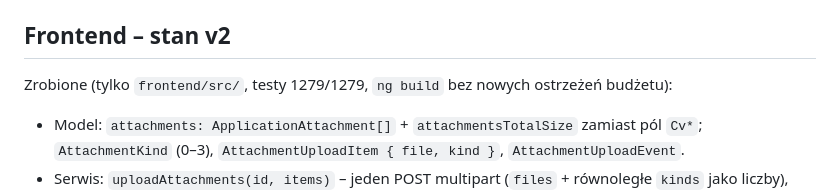
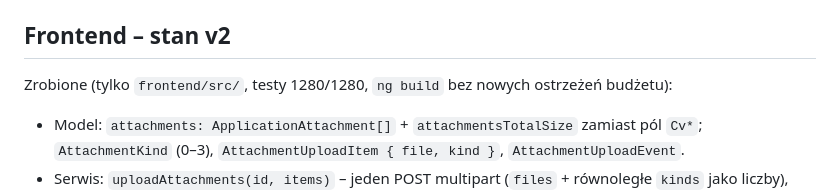
Before and after one commit to PiotrSmola/Job-Board-.NET-Angular, a Markdown page: docs/CONTINUE-cv-upload.md, the part around the change. GitHub-like rendering.

Commit message:
Update the frontend test count of application attachments

```diff
--- a/docs/CONTINUE-cv-upload.md
+++ b/docs/CONTINUE-cv-upload.md
@@ -61,7 +61,7 @@ Kolejność: przebudowa v2 (backend + frontend) → testy → review → poprawk
 
 ## Frontend – stan v2
 
-Zrobione (tylko `frontend/src/`, testy 1279/1279, `ng build` bez nowych ostrzeżeń budżetu):
+Zrobione (tylko `frontend/src/`, testy 1280/1280, `ng build` bez nowych ostrzeżeń budżetu):
 - Model: `attachments: ApplicationAttachment[]` + `attachmentsTotalSize` zamiast pól `Cv*`; `AttachmentKind` (0–3), `AttachmentUploadItem { file, kind }`, `AttachmentUploadEvent`.
 - Serwis: `uploadAttachments(id, items)` – jeden POST multipart (`files` + równoległe `kinds` jako liczby), `reportProgress`; `deleteAttachment(id, attachmentId)`; `downloadAttachment(id, { id, fileName })` (Blob, nazwa z `Content-Disposition` → `fileName` → `zalacznik`, treść błędu z Bloba parsowana do `{ message }`). API `/cv` usunięte.
 - `utils/attachments.ts` (zamiast `cv-file.ts`): limity (5 MB / 25 MB / 10), `ATTACHMENT_ACCEPT` (.pdf,.docx,.png,.jpg,.jpeg), etykiety rodzajów (CV / List motywacyjny / Portfolio / Inny), `validateAttachmentFile`, `selectAttachmentFiles` (po kolei: typ, pusty, 5 MB, duplikat, liczba z istniejącymi, suma z istniejącymi; przyjmuje te, które się mieszczą, reszta z powodem i nazwą pliku), `defaultAttachmentKind` (CV, dopóki aplikacja go nie ma), `formatAttachmentsUsage`. `canAddAttachments` w `status-labels.ts` (Submitted–Offered). `file-download.ts`: `revokeObjectURL` po 30 s.
```
